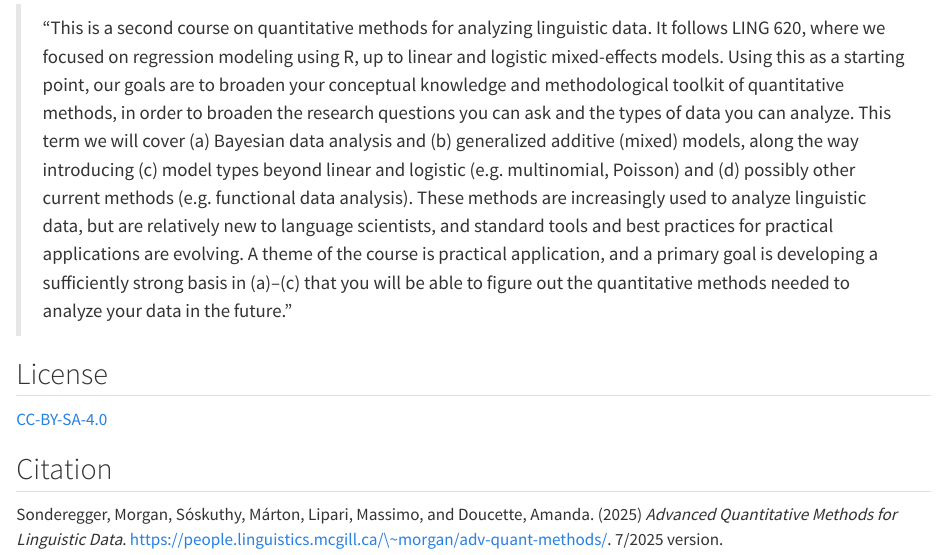
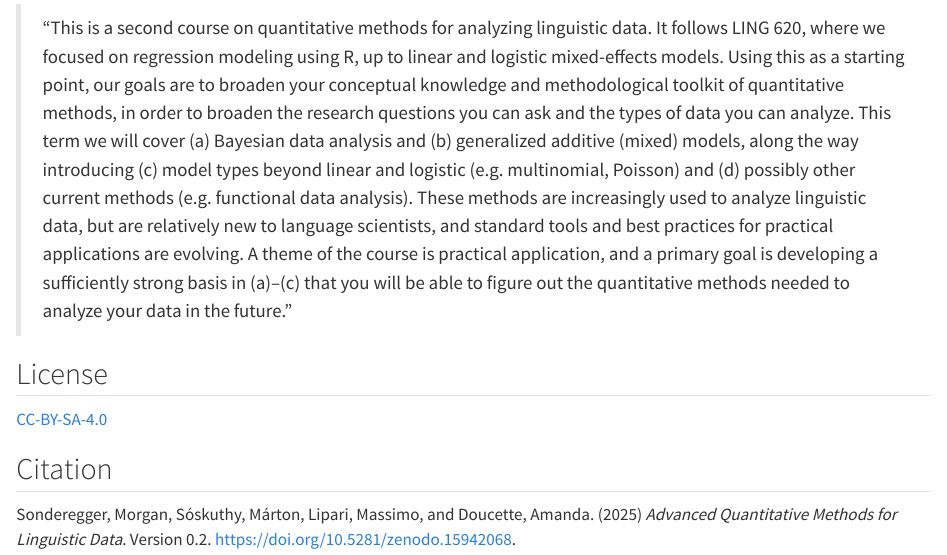
Before and after one commit to msonderegger/aqmld, a Quarto document (index.qmd): the page in a window 1100 px wide, from 1250 px down. Rendered offline with R 4.5, knitr and Pandoc in place of Quarto, with nearby package versions.

Commit message:
updates for v0.2

```diff
--- a/index.qmd
+++ b/index.qmd
@@ -68,4 +68,4 @@ Here is the introduction to the course syllabus, which should give a sense of wh
 
 ## Citation
 
-Sonderegger, Morgan, Sóskuthy, Márton, Lipari, Massimo, and Doucette, Amanda. (2025) *Advanced Quantitative Methods for Linguistic Data*. https://people.linguistics.mcgill.ca/\~morgan/adv-quant-methods/. 7/2025 version.
+Sonderegger, Morgan, Sóskuthy, Márton, Lipari, Massimo, and Doucette, Amanda. (2025) *Advanced Quantitative Methods for Linguistic Data*.  Version 0.2. [https://doi.org/10.5281/zenodo.15942068](https://doi.org/10.5281/zenodo.15942068).
```
Also changed, not shown: 8 other files.
